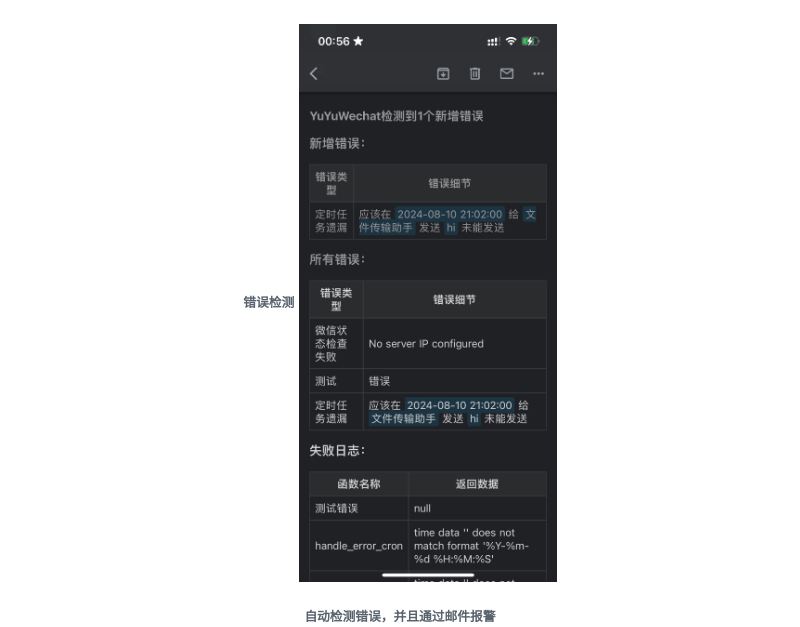
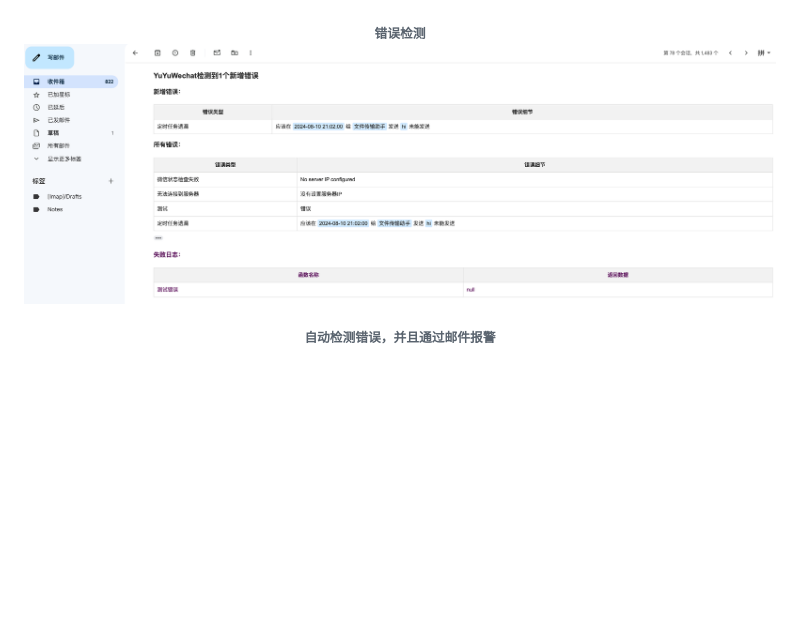
Before and after one commit to xieyumc/YuYuWechat, a Markdown page: README.md, the part around the change printed below. Rendered like a GitHub page; pictures changed too: img/IMG_18.jpeg (deleted), img/img_18.png (added); blank space fills up the shorter version.

Commit message:
docs：更新readme

```diff
--- a/README.md
+++ b/README.md
@@ -17,8 +17,7 @@
 ![img.png](img/img_13.png)
 <h6 align="center">错误检测
 
-<img src="img/IMG_18.jpeg" style="max-width: 50%; height: auto;" />
-
+![img.png](img/img_18.png)
 <h6 align="center">自动检测错误，并且通过邮件报警
 
 ![img_3.png](img/img_3.png)
```
Also changed, not shown: other parts of README.md (+0 -2 lines).
